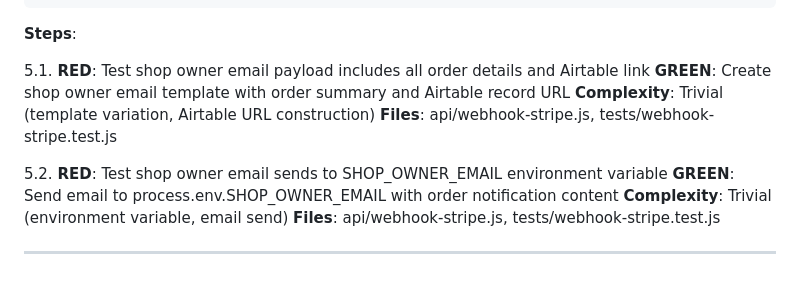
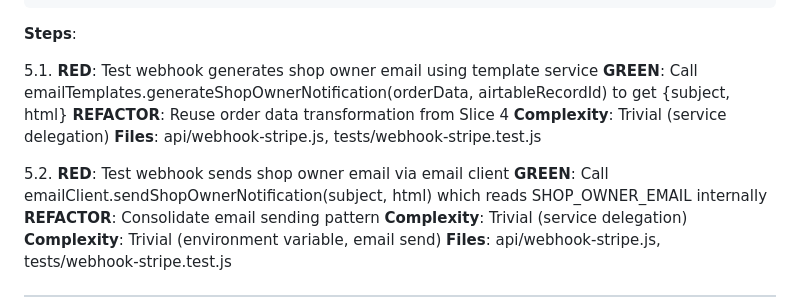
Before and after one commit to mnkdog/puplets, a Markdown page: plans/post-order-processing.md, the part around one of its changes. Rendered like a GitHub page.

```diff
--- a/plans/post-order-processing.md
+++ b/plans/post-order-processing.md
@@ -416,13 +423,16 @@ Feature: Shop Owner Notifications
 
 **Steps**:
 
-5.1. **RED**: Test shop owner email payload includes all order details and Airtable link
-     **GREEN**: Create shop owner email template with order summary and Airtable record URL
-     **Complexity**: Trivial (template variation, Airtable URL construction)
+5.1. **RED**: Test webhook generates shop owner email using template service
+     **GREEN**: Call emailTemplates.generateShopOwnerNotification(orderData, airtableRecordId) to get {subject, html}
+     **REFACTOR**: Reuse order data transformation from Slice 4
+     **Complexity**: Trivial (service delegation)
      **Files**: api/webhook-stripe.js, tests/webhook-stripe.test.js
 
-5.2. **RED**: Test shop owner email sends to SHOP_OWNER_EMAIL environment variable
-     **GREEN**: Send email to process.env.SHOP_OWNER_EMAIL with order notification content
+5.2. **RED**: Test webhook sends shop owner email via email client
+     **GREEN**: Call emailClient.sendShopOwnerNotification(subject, html) which reads SHOP_OWNER_EMAIL internally
+     **REFACTOR**: Consolidate email sending pattern
+     **Complexity**: Trivial (service delegation)
      **Complexity**: Trivial (environment variable, email send)
      **Files**: api/webhook-stripe.js, tests/webhook-stripe.test.js
 
```
Also changed, not shown: other parts of plans/post-order-processing.md (+34 -27 lines).
